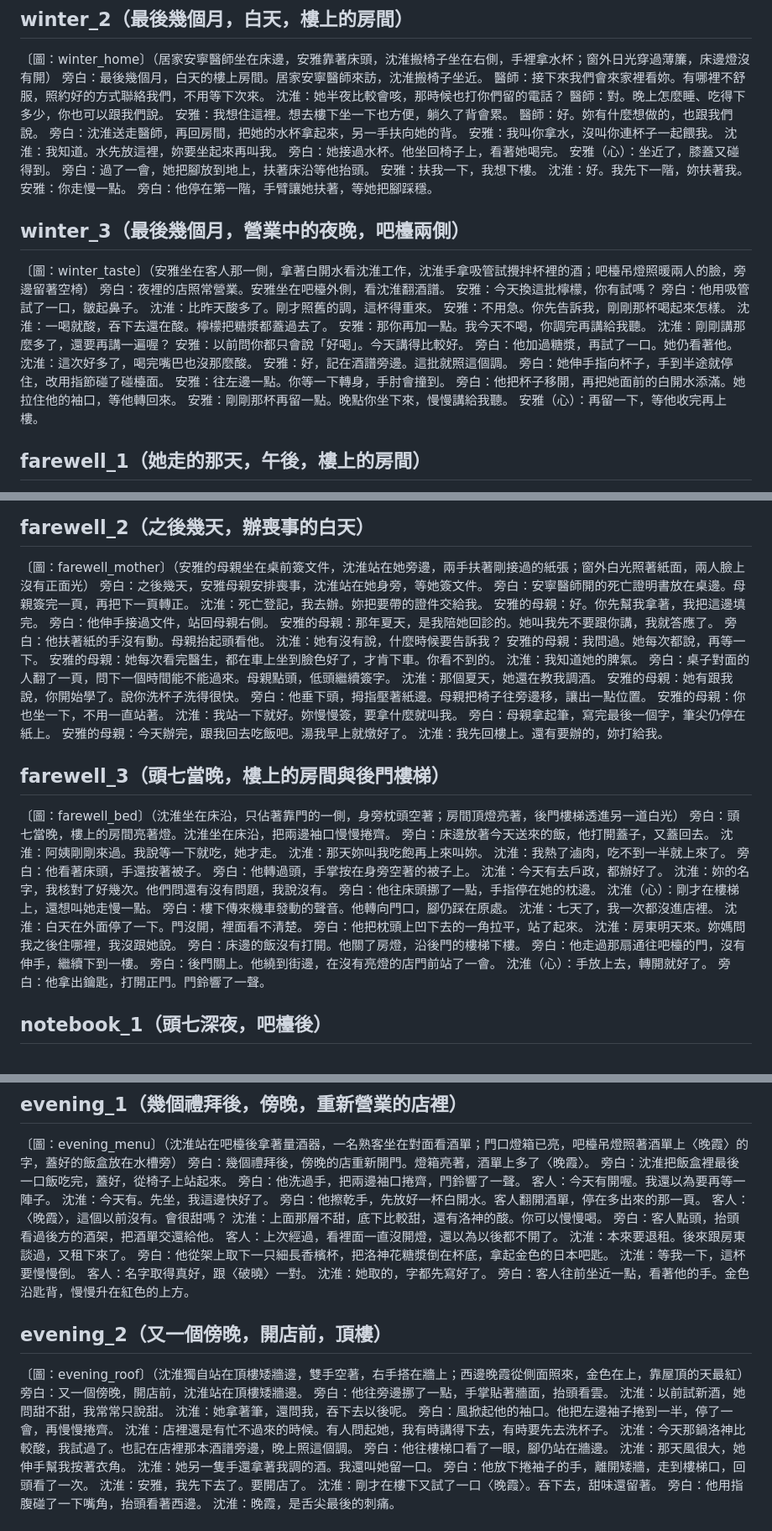
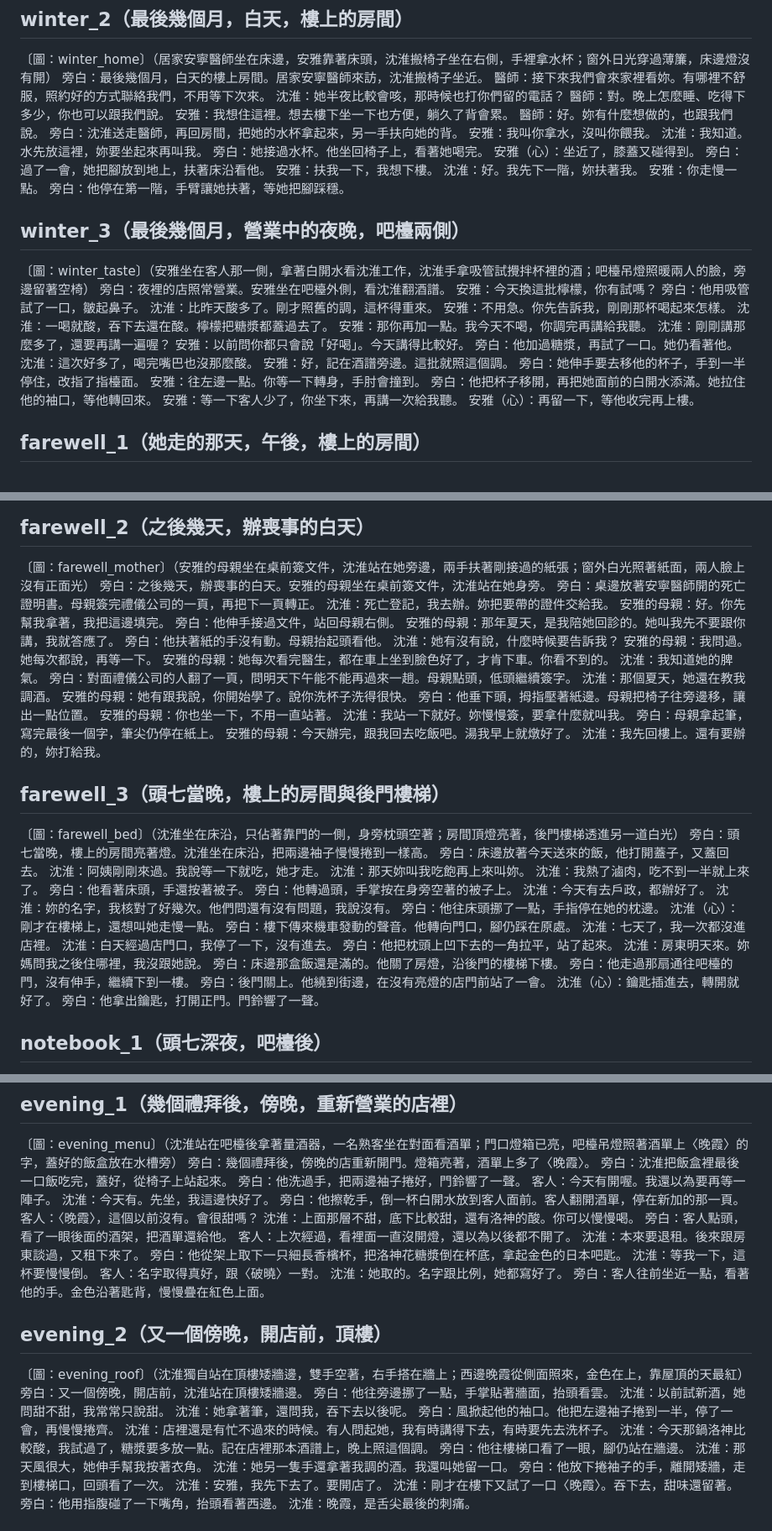
Before and after one commit to yazelin/larch-sunset, a Markdown page: canon/劇本.md, 3 parts joined by grey strips. Shown at 84% size. Drawn GitHub-style.

```diff
--- a/canon/劇本.md
+++ b/canon/劇本.md
@@ -373,11 +373,11 @@
 安雅：我想住這裡。想去樓下坐一下也方便，躺久了背會累。
 醫師：好。妳有什麼想做的，也跟我們說。
 旁白：沈淮送走醫師，再回房間，把她的水杯拿起來，另一手扶向她的背。
-安雅：我叫你拿水，沒叫你連杯子一起餵我。
+安雅：我叫你拿水，沒叫你餵我。
 沈淮：我知道。水先放這裡，妳要坐起來再叫我。
 旁白：她接過水杯。他坐回椅子上，看著她喝完。
 安雅（心）：坐近了，膝蓋又碰得到。
-旁白：過了一會，她把腳放到地上，扶著床沿等他抬頭。
+旁白：過了一會，她把腳放到地上，扶著床沿看他。
 安雅：扶我一下，我想下樓。
 沈淮：好。我先下一階，妳扶著我。
 安雅：你走慢一點。
@@ -397,10 +397,10 @@
 旁白：他加過糖漿，再試了一口。她仍看著他。
 沈淮：這次好多了，喝完嘴巴也沒那麼酸。
 安雅：好，記在酒譜旁邊。這批就照這個調。
-旁白：她伸手指向杯子，手到半途就停住，改用指節碰了碰檯面。
+旁白：她伸手要去移他的杯子，手到一半停住，改指了指檯面。
 安雅：往左邊一點。你等一下轉身，手肘會撞到。
 旁白：他把杯子移開，再把她面前的白開水添滿。她拉住他的袖口，等他轉回來。
-安雅：剛剛那杯再留一點。晚點你坐下來，慢慢講給我聽。
+安雅：等一下客人少了，你坐下來，再講一次給我聽。
 安雅（心）：再留一下，等他收完再上樓。
 
 ## farewell_1（她走的那天，午後，樓上的房間）
@@ -428,8 +428,8 @@
 
 ## farewell_2（之後幾天，辦喪事的白天）
 〔圖：farewell_mother〕（安雅的母親坐在桌前簽文件，沈淮站在她旁邊，兩手扶著剛接過的紙張；窗外白光照著紙面，兩人臉上沒有正面光）
-旁白：之後幾天，安雅母親安排喪事，沈淮站在她身旁，等她簽文件。
-旁白：安寧醫師開的死亡證明書放在桌邊。母親簽完一頁，再把下一頁轉正。
+旁白：之後幾天，辦喪事的白天。安雅的母親坐在桌前簽文件，沈淮站在她身旁。
+旁白：桌邊放著安寧醫師開的死亡證明書。母親簽完禮儀公司的一頁，再把下一頁轉正。
 沈淮：死亡登記，我去辦。妳把要帶的證件交給我。
 安雅的母親：好。你先幫我拿著，我把這邊填完。
 旁白：他伸手接過文件，站回母親右側。
@@ -439,7 +439,7 @@
 安雅的母親：我問過。她每次都說，再等一下。
 安雅的母親：她每次看完醫生，都在車上坐到臉色好了，才肯下車。你看不到的。
 沈淮：我知道她的脾氣。
-旁白：桌子對面的人翻了一頁，問下一個時間能不能過來。母親點頭，低頭繼續簽字。
+旁白：對面禮儀公司的人翻了一頁，問明天下午能不能再過來一趟。母親點頭，低頭繼續簽字。
 沈淮：那個夏天，她還在教我調酒。
 安雅的母親：她有跟我說，你開始學了。說你洗杯子洗得很快。
 旁白：他垂下頭，拇指壓著紙邊。母親把椅子往旁邊移，讓出一點位置。
@@ -451,7 +451,7 @@
 
 ## farewell_3（頭七當晚，樓上的房間與後門樓梯）
 〔圖：farewell_bed〕（沈淮坐在床沿，只佔著靠門的一側，身旁枕頭空著；房間頂燈亮著，後門樓梯透進另一道白光）
-旁白：頭七當晚，樓上的房間亮著燈。沈淮坐在床沿，把兩邊袖口慢慢捲齊。
+旁白：頭七當晚，樓上的房間亮著燈。沈淮坐在床沿，把兩邊袖子慢慢捲到一樣高。
 旁白：床邊放著今天送來的飯，他打開蓋子，又蓋回去。
 沈淮：阿姨剛剛來過。我說等一下就吃，她才走。
 沈淮：那天妳叫我吃飽再上來叫妳。
@@ -464,13 +464,13 @@
 沈淮（心）：剛才在樓梯上，還想叫她走慢一點。
 旁白：樓下傳來機車發動的聲音。他轉向門口，腳仍踩在原處。
 沈淮：七天了，我一次都沒進店裡。
-沈淮：白天在外面停了一下。門沒開，裡面看不清楚。
+沈淮：白天經過店門口，我停了一下，沒有進去。
 旁白：他把枕頭上凹下去的一角拉平，站了起來。
 沈淮：房東明天來。妳媽問我之後住哪裡，我沒跟她說。
-旁白：床邊的飯沒有打開。他關了房燈，沿後門的樓梯下樓。
+旁白：床邊那盒飯還是滿的。他關了房燈，沿後門的樓梯下樓。
 旁白：他走過那扇通往吧檯的門，沒有伸手，繼續下到一樓。
 旁白：後門關上。他繞到街邊，在沒有亮燈的店門前站了一會。
-沈淮（心）：手放上去，轉開就好了。
+沈淮（心）：鑰匙插進去，轉開就好了。
 旁白：他拿出鑰匙，打開正門。門鈴響了一聲。
 
 ## notebook_1（頭七深夜，吧檯後）
@@ -713,20 +713,20 @@
 〔圖：evening_menu〕（沈淮站在吧檯後拿著量酒器，一名熟客坐在對面看酒單；門口燈箱已亮，吧檯吊燈照著酒單上〈晚霞〉的字，蓋好的飯盒放在水槽旁）
 旁白：幾個禮拜後，傍晚的店重新開門。燈箱亮著，酒單上多了〈晚霞〉。
 旁白：沈淮把飯盒裡最後一口飯吃完，蓋好，從椅子上站起來。
-旁白：他洗過手，把兩邊袖口捲齊，門鈴響了一聲。
+旁白：他洗過手，把兩邊袖子捲好，門鈴響了一聲。
 客人：今天有開喔。我還以為要再等一陣子。
 沈淮：今天有。先坐，我這邊快好了。
-旁白：他擦乾手，先放好一杯白開水。客人翻開酒單，停在多出來的那一頁。
+旁白：他擦乾手，倒一杯白開水放到客人面前。客人翻開酒單，停在新加的那一頁。
 客人：〈晚霞〉，這個以前沒有。會很甜嗎？
 沈淮：上面那層不甜，底下比較甜，還有洛神的酸。你可以慢慢喝。
-旁白：客人點頭，抬頭看過後方的酒架，把酒單交還給他。
+旁白：客人點頭，看了一眼後面的酒架，把酒單還給他。
 客人：上次經過，看裡面一直沒開燈，還以為以後都不開了。
 沈淮：本來要退租。後來跟房東談過，又租下來了。
 旁白：他從架上取下一只細長香檳杯，把洛神花糖漿倒在杯底，拿起金色的日本吧匙。
 沈淮：等我一下，這杯要慢慢倒。
 客人：名字取得真好，跟〈破曉〉一對。
-沈淮：她取的，字都先寫好了。
-旁白：客人往前坐近一點，看著他的手。金色沿匙背，慢慢升在紅色的上方。
+沈淮：她取的。名字跟比例，她都寫好了。
+旁白：客人往前坐近一點，看著他的手。金色沿著匙背，慢慢疊在紅色上面。
 
 ## evening_2（又一個傍晚，開店前，頂樓）
 〔圖：evening_roof〕（沈淮獨自站在頂樓矮牆邊，雙手空著，右手搭在牆上；西邊晚霞從側面照來，金色在上，靠屋頂的天最紅）
@@ -736,7 +736,7 @@
 沈淮：她拿著筆，還問我，吞下去以後呢。
 旁白：風掀起他的袖口。他把左邊袖子捲到一半，停了一會，再慢慢捲齊。
 沈淮：店裡還是有忙不過來的時候。有人問起她，我有時講得下去，有時要先去洗杯子。
-沈淮：今天那鍋洛神比較酸，我試過了。也記在店裡那本酒譜旁邊，晚上照這個調。
+沈淮：今天那鍋洛神比較酸，我試過了，糖漿要多放一點。記在店裡那本酒譜上，晚上照這個調。
 旁白：他往樓梯口看了一眼，腳仍站在牆邊。
 沈淮：那天風很大，她伸手幫我按著衣角。
 沈淮：她另一隻手還拿著我調的酒。我還叫她留一口。
```
Also changed, not shown: other parts of canon/劇本.md (+15 -15 lines).
